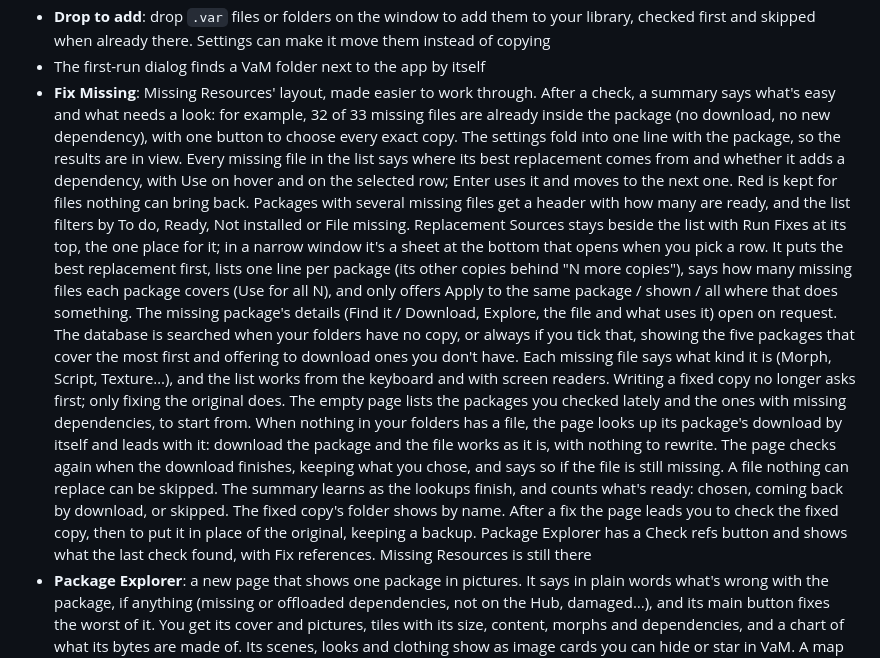
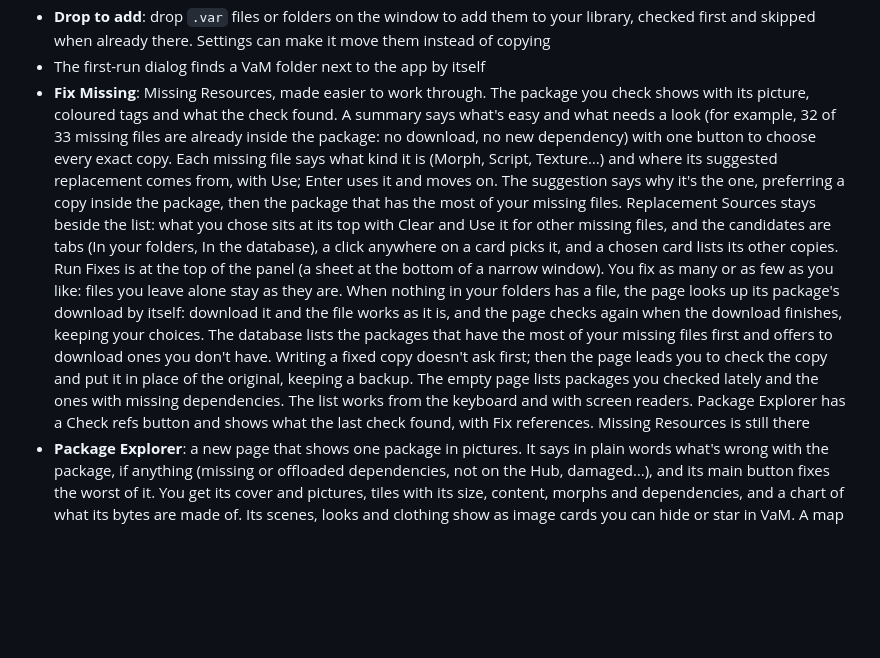
Before and after one commit to lamdanet/vam-var-deduper, a Markdown page: CHANGELOG.md, the part around the change. Rendered like a GitHub page; blank space fills up the shorter version.

Commit message:
Changelog: Fix Missing as it is now

```diff
--- a/CHANGELOG.md
+++ b/CHANGELOG.md
@@ -44,41 +44,32 @@ release time, it fills it with the commit messages since the last release.
   your library, checked first and skipped when already there. Settings can
   make it move them instead of copying
 - The first-run dialog finds a VaM folder next to the app by itself
-- **Fix Missing**: Missing Resources' layout, made easier to work through.
-  After a check, a summary says what's easy and what needs a look: for
-  example, 32 of 33 missing files are already inside the package (no
-  download, no new dependency), with one button to choose every exact copy.
-  The settings fold into one line with the package, so the results are in
-  view. Every missing file in the list says where its best replacement comes
-  from and whether it adds a dependency, with Use on hover and on the
-  selected row; Enter uses it and moves to the next one. Red is kept for
-  files nothing can bring back. Packages with several missing files get a
-  header with how many are ready, and the list filters by To do, Ready, Not
-  installed or File missing. Replacement Sources stays beside the list with
-  Run Fixes at its top, the one place for it; in a narrow window it's a
-  sheet at the bottom that opens when you pick a row. It puts the best
-  replacement first, lists one line per package (its other copies behind
-  "N more copies"), says how many missing files each package covers (Use
-  for all N), and only offers Apply to the same package / shown / all where
-  that does something. The missing package's details (Find it / Download,
-  Explore, the file and what uses it) open on request. The database is
-  searched when your folders have no copy, or always if you tick that,
-  showing the five packages that cover the most first and offering to
-  download ones you don't have. Each missing file says what kind it is
-  (Morph, Script, Texture…), and the list works from the keyboard and with
-  screen readers. Writing a fixed copy no longer asks first; only fixing the
-  original does. The empty page lists the packages you checked lately and
-  the ones with missing dependencies, to start from. When nothing in your folders has a file, the
-  page looks up its package's download by itself and leads with it:
-  download the package and the file works as it is, with nothing to
-  rewrite. The page checks again when the download finishes, keeping what
-  you chose, and says so if the file is still missing. A file nothing can
-  replace can be skipped. The summary learns as the lookups finish, and
-  counts what's ready: chosen, coming back by download, or skipped. The
-  fixed copy's folder shows by name. After a fix the page leads you to check
-  the fixed copy, then to put it in place of the original, keeping a backup.
-  Package Explorer has a Check refs button and shows what the last check
-  found, with Fix references. Missing Resources is still there
+- **Fix Missing**: Missing Resources, made easier to work through. The
+  package you check shows with its picture, coloured tags and what the check
+  found. A summary says what's easy and what needs a look (for example, 32
+  of 33 missing files are already inside the package: no download, no new
+  dependency) with one button to choose every exact copy. Each missing file
+  says what kind it is (Morph, Script, Texture…) and where its suggested
+  replacement comes from, with Use; Enter uses it and moves on. The
+  suggestion says why it's the one, preferring a copy inside the package,
+  then the package that has the most of your missing files. Replacement
+  Sources stays beside the list: what you chose sits at its top with Clear
+  and Use it for other missing files, and the candidates are tabs (In your
+  folders, In the database), a click anywhere on a card picks it, and a
+  chosen card lists its other copies. Run Fixes is at the top of the panel
+  (a sheet at the bottom of a narrow window). You fix as many or as few as
+  you like: files you leave alone stay as they are. When nothing in your
+  folders has a file, the page looks up its package's download by itself:
+  download it and the file works as it is, and the page checks again when
+  the download finishes, keeping your choices. The database lists the
+  packages that have the most of your missing files first and offers to
+  download ones you don't have. Writing a fixed copy doesn't ask first; then
+  the page leads you to check the copy and put it in place of the original,
+  keeping a backup. The empty page lists packages you checked lately and the
+  ones with missing dependencies. The list works from the keyboard and with
+  screen readers. Package Explorer has a Check refs button and shows what
+  the last check found, with Fix references. Missing Resources is still
+  there
 - **Package Explorer**: a new page that shows one package in pictures. It
   says in plain words what's wrong with the package, if anything (missing or
   offloaded dependencies, not on the Hub, damaged…), and its main button
```
